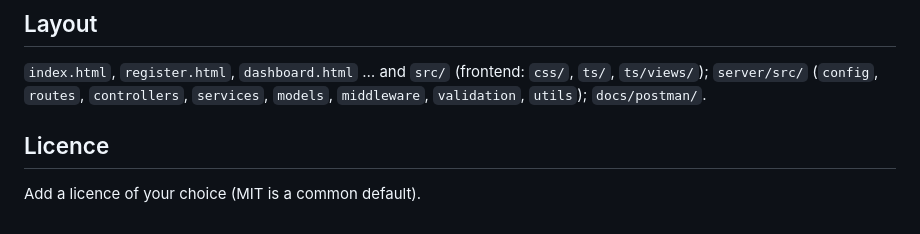
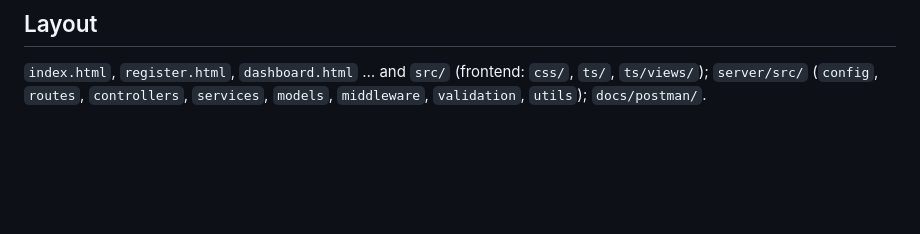
Before and after one commit to Timothy-dev-tech/LOGIN-PAGE-PROJECT, a Markdown page: README.md, the part around the change. Drawn GitHub-style; blank space fills up the shorter version.

Commit message:
Update Licence section from README
Removed the Licence section from the README to streamline content.

```diff
--- a/README.md
+++ b/README.md
@@ -73,7 +73,3 @@ Generate secrets with `node -e "console.log(require('crypto').randomBytes(32).to
 ## Layout
 
 `index.html`, `register.html`, `dashboard.html` … and `src/` (frontend: `css/`, `ts/`, `ts/views/`); `server/src/` (`config`, `routes`, `controllers`, `services`, `models`, `middleware`, `validation`, `utils`); `docs/postman/`.
-
-## Licence
-
-Add a licence of your choice (MIT is a common default).
```
